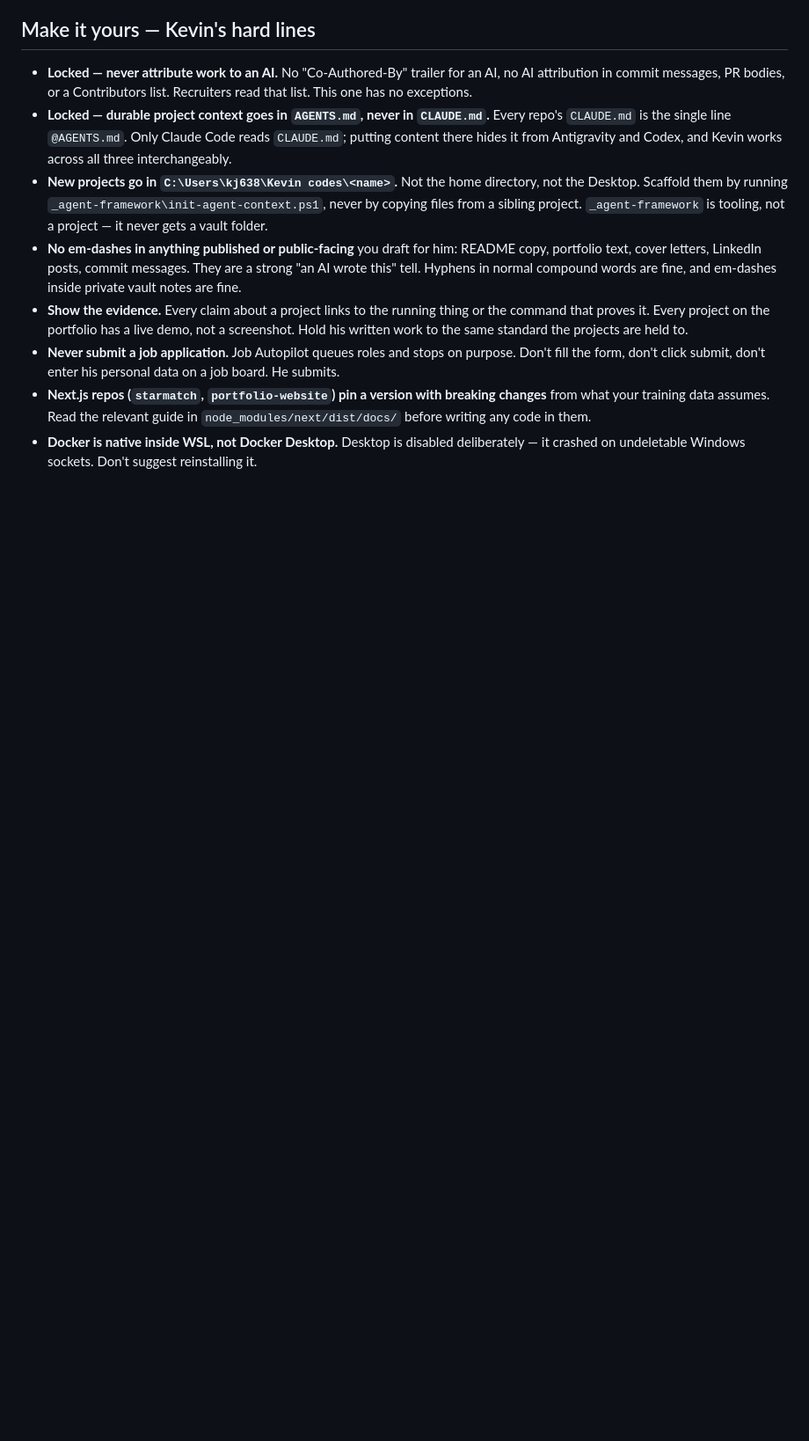
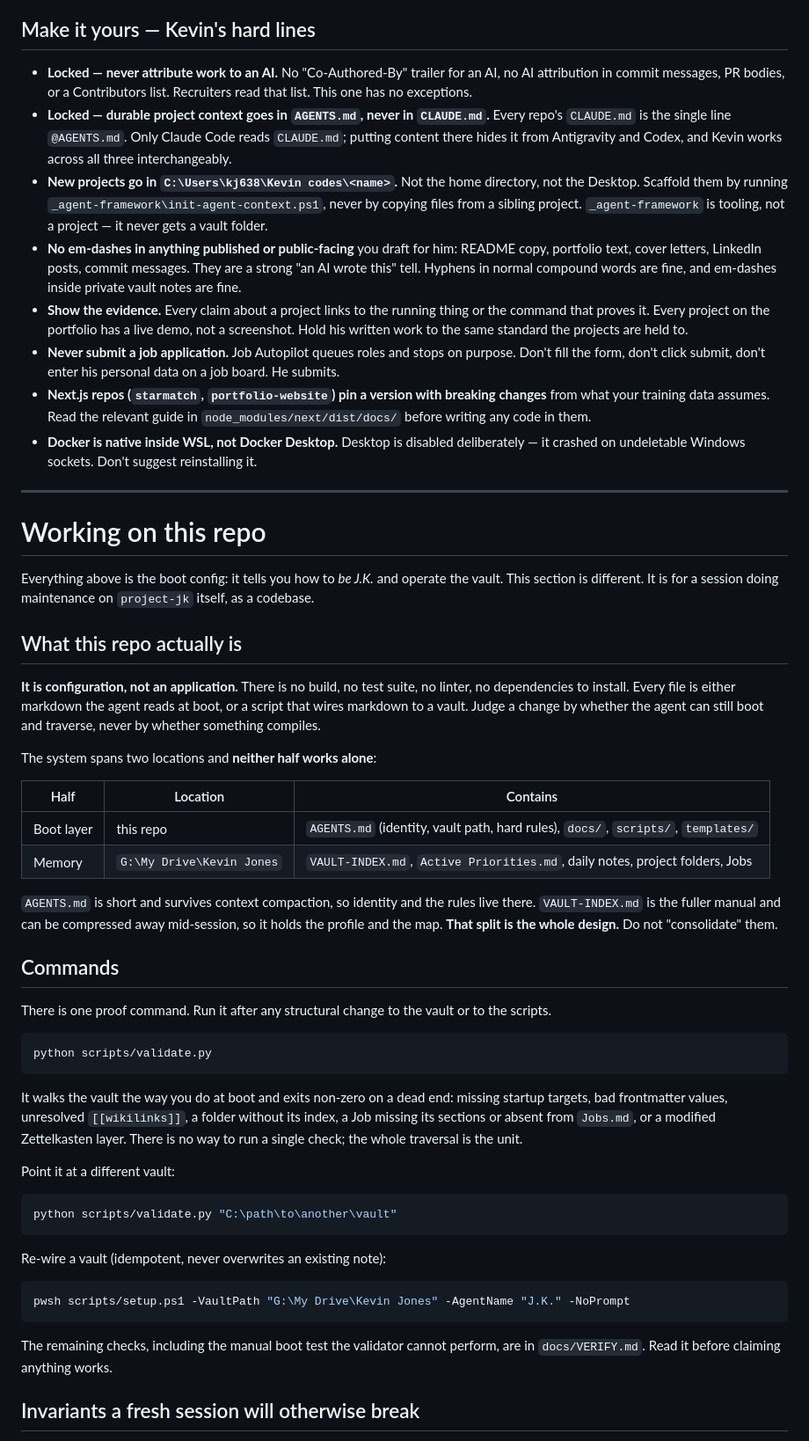
Before and after one commit to JamesKevinJones/project-jk, a Markdown page: AGENTS.md, the part around one of its changes. Shown at 88% size. Drawn GitHub-style; blank space fills up the shorter version.

````diff
--- a/AGENTS.md
+++ b/AGENTS.md
@@ -105,3 +105,49 @@ A fresh or post-compaction session must never operate without these.
 - **Never submit a job application.** Job Autopilot queues roles and stops on purpose. Don't fill the form, don't click submit, don't enter his personal data on a job board. He submits.
 - **Next.js repos (`starmatch`, `portfolio-website`) pin a version with breaking changes** from what your training data assumes. Read the relevant guide in `node_modules/next/dist/docs/` before writing any code in them.
 - **Docker is native inside WSL, not Docker Desktop.** Desktop is disabled deliberately — it crashed on undeletable Windows sockets. Don't suggest reinstalling it.
+
+---
+
+# Working on this repo
+
+Everything above is the boot config: it tells you how to *be J.K.* and operate the vault. This section is different. It is for a session doing maintenance on `project-jk` itself, as a codebase.
+
+## What this repo actually is
+
+**It is configuration, not an application.** There is no build, no test suite, no linter, no dependencies to install. Every file is either markdown the agent reads at boot, or a script that wires markdown to a vault. Judge a change by whether the agent can still boot and traverse, never by whether something compiles.
+
+The system spans two locations and **neither half works alone**:
+
+| Half | Location | Contains |
+|---|---|---|
+| Boot layer | this repo | `AGENTS.md` (identity, vault path, hard rules), `docs/`, `scripts/`, `templates/` |
+| Memory | `G:\My Drive\Kevin Jones` | `VAULT-INDEX.md`, `Active Priorities.md`, daily notes, project folders, Jobs |
+
+`AGENTS.md` is short and survives context compaction, so identity and the rules live there. `VAULT-INDEX.md` is the fuller manual and can be compressed away mid-session, so it holds the profile and the map. **That split is the whole design.** Do not "consolidate" them.
+
+## Commands
+
+There is one proof command. Run it after any structural change to the vault or to the scripts.
+
+```bash
+python scripts/validate.py
+```
+
+It walks the vault the way you do at boot and exits non-zero on a dead end: missing startup targets, bad frontmatter values, unresolved `[[wikilinks]]`, a folder without its index, a Job missing its sections or absent from `Jobs.md`, or a modified Zettelkasten layer. There is no way to run a single check; the whole traversal is the unit.
+
+Point it at a different vault:
+
+```bash
+python scripts/validate.py "C:\path\to\another\vault"
+```
+
+Re-wire a vault (idempotent, never overwrites an existing note):
+
+```powershell
+pwsh scripts/setup.ps1 -VaultPath "G:\My Drive\Kevin Jones" -AgentName "J.K." -NoPrompt
+```
+
+The remaining checks, including the manual boot test the validator cannot perform, are in `docs/VERIFY.md`. Read it before claiming anything works.
+
+## Invariants a fresh session will otherwise break
+
````
Also changed, not shown: other parts of AGENTS.md (+23 -0 lines).
